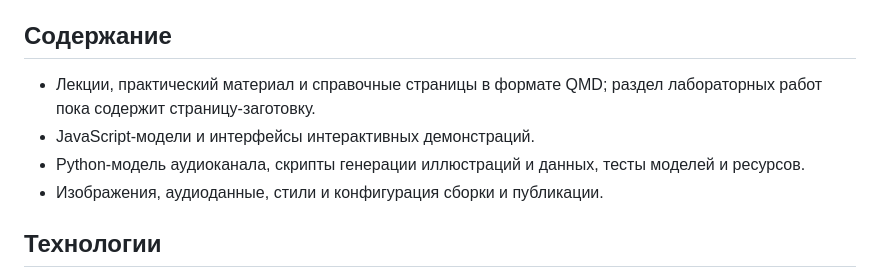
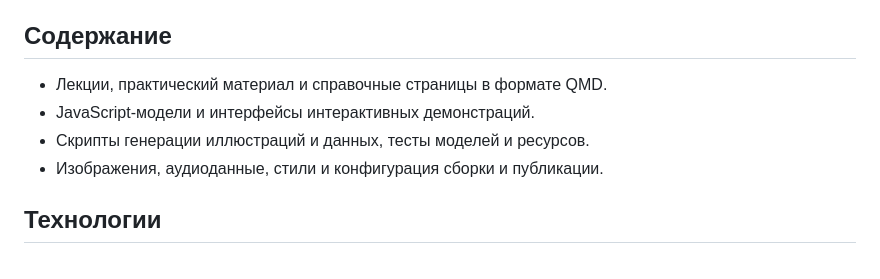
Before and after one commit to temaSW/intro-to-networking, a Markdown page: README.md, the part around the change. Drawn GitHub-style.

Commit message:
Update README content section
Removed mention of laboratory work page from content list.

```diff
--- a/README.md
+++ b/README.md
@@ -18,9 +18,9 @@
 
 ## Содержание
 
-- Лекции, практический материал и справочные страницы в формате QMD; раздел лабораторных работ пока содержит страницу-заготовку.
+- Лекции, практический материал и справочные страницы в формате QMD.
 - JavaScript-модели и интерфейсы интерактивных демонстраций.
-- Python-модель аудиоканала, скрипты генерации иллюстраций и данных, тесты моделей и ресурсов.
+- Скрипты генерации иллюстраций и данных, тесты моделей и ресурсов.
 - Изображения, аудиоданные, стили и конфигурация сборки и публикации.
 
 ## Технологии
```
